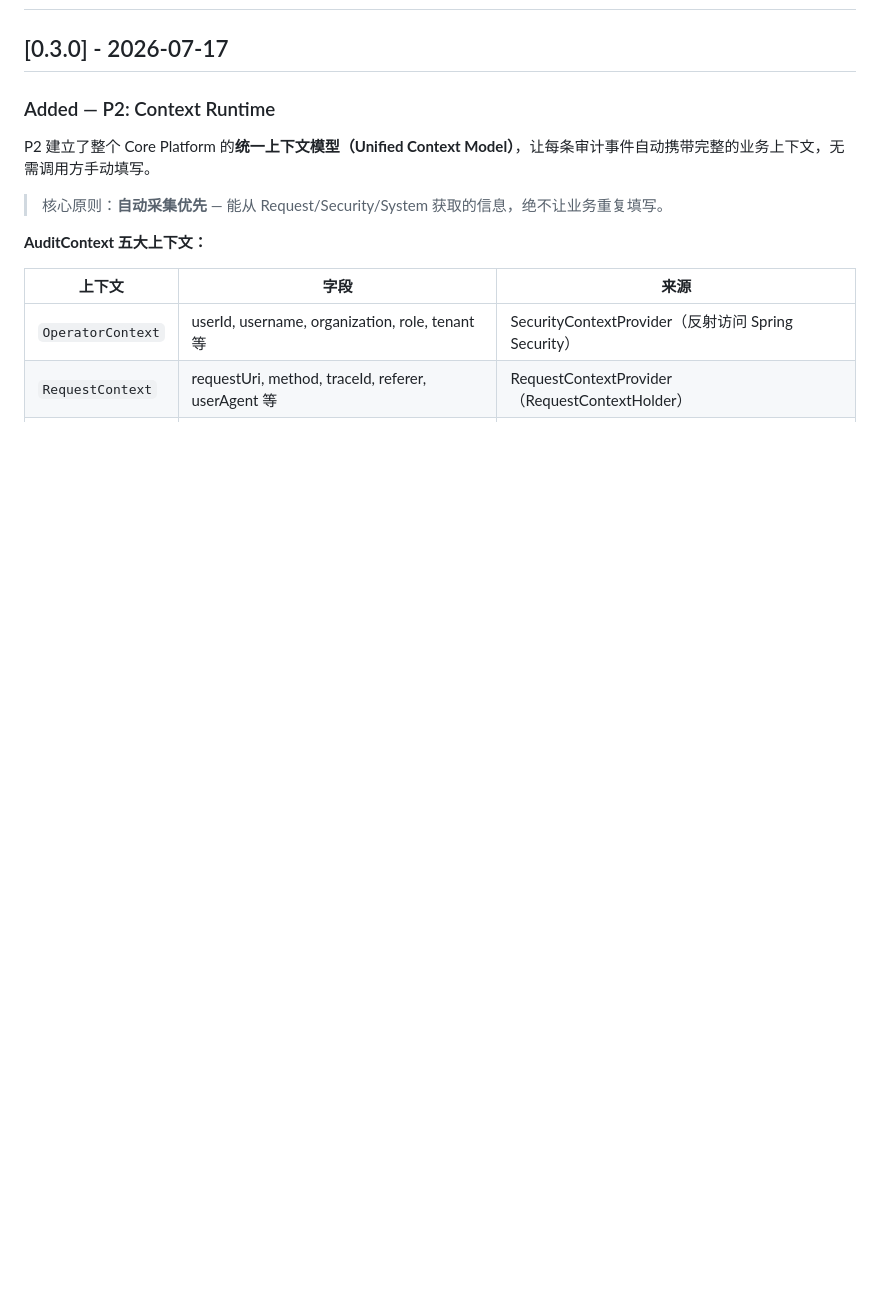
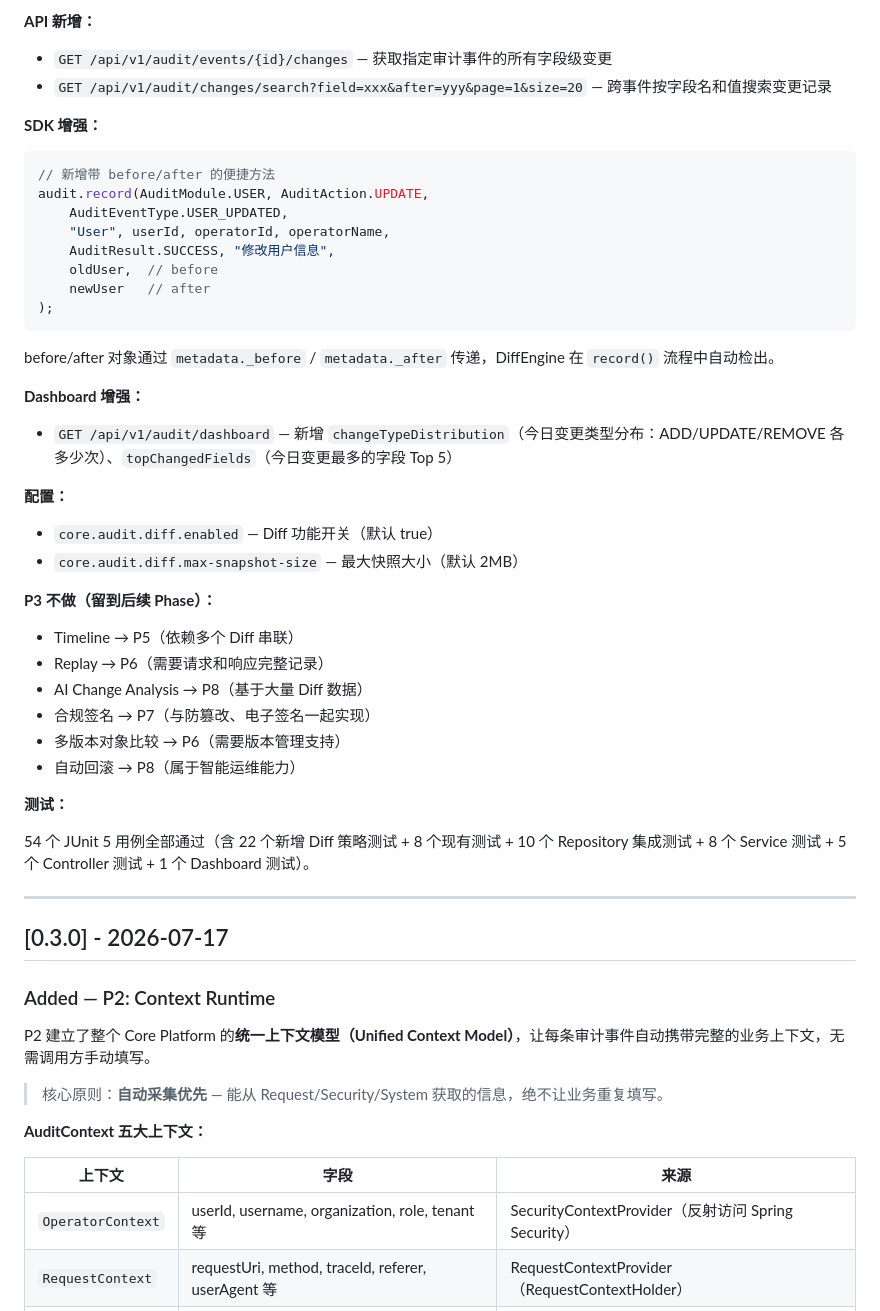
Before and after one commit to houbb/core-audit, a Markdown page: CHANGELOG.md, the part around one of its changes. GitHub-like rendering; blank space fills up the shorter version.

````diff
--- a/CHANGELOG.md
+++ b/CHANGELOG.md
@@ -2,3 +84,46 @@
+**API 新增：**
+
+- `GET /api/v1/audit/events/{id}/changes` — 获取指定审计事件的所有字段级变更
+- `GET /api/v1/audit/changes/search?field=xxx&after=yyy&page=1&size=20` — 跨事件按字段名和值搜索变更记录
+
+**SDK 增强：**
+
+```java
+// 新增带 before/after 的便捷方法
+audit.record(AuditModule.USER, AuditAction.UPDATE,
+    AuditEventType.USER_UPDATED,
+    "User", userId, operatorId, operatorName,
+    AuditResult.SUCCESS, "修改用户信息",
+    oldUser,  // before
+    newUser   // after
+);
+```
+
+before/after 对象通过 `metadata._before` / `metadata._after` 传递，DiffEngine 在 `record()` 流程中自动检出。
+
+**Dashboard 增强：**
+
+- `GET /api/v1/audit/dashboard` — 新增 `changeTypeDistribution`（今日变更类型分布：ADD/UPDATE/REMOVE 各多少次）、`topChangedFields`（今日变更最多的字段 Top 5）
+
+**配置：**
+
+- `core.audit.diff.enabled` — Diff 功能开关（默认 true）
+- `core.audit.diff.max-snapshot-size` — 最大快照大小（默认 2MB）
+
+**P3 不做（留到后续 Phase）：**
+
+- Timeline → P5（依赖多个 Diff 串联）
+- Replay → P6（需要请求和响应完整记录）
+- AI Change Analysis → P8（基于大量 Diff 数据）
+- 合规签名 → P7（与防篡改、电子签名一起实现）
+- 多版本对象比较 → P6（需要版本管理支持）
+- 自动回滚 → P8（属于智能运维能力）
+
+**测试：**
+
+54 个 JUnit 5 用例全部通过（含 22 个新增 Diff 策略测试 + 8 个现有测试 + 10 个 Repository 集成测试 + 8 个 Service 测试 + 5 个 Controller 测试 + 1 个 Dashboard 测试）。
+
+---
 
 ## [0.3.0] - 2026-07-17
 
````
Also changed, not shown: other parts of CHANGELOG.md (+82 -0 lines), AGENTS.md (+4 -0 lines).
